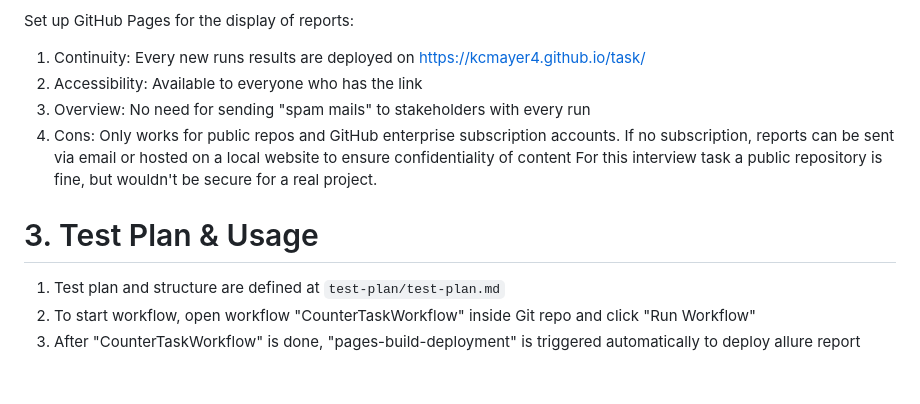
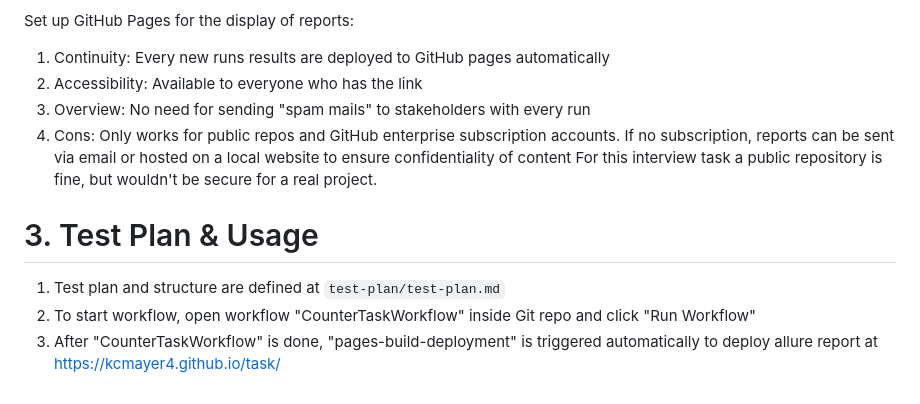
Before and after one commit to kcmayer4/task, a Markdown page: Readme.md, the part around the change. GitHub-like rendering.

Commit message:
Update Readme.md
- refined explanation

```diff
--- a/Readme.md
+++ b/Readme.md
@@ -57,7 +57,7 @@ Set up allure reports:
 3. Control: More control over report contents and reports structures
 
 Set up GitHub Pages for the display of reports:
-1. Continuity: Every new runs results are deployed on https://kcmayer4.github.io/task/
+1. Continuity: Every new runs results are deployed to GitHub pages automatically
 2. Accessibility: Available to everyone who has the link
 3. Overview: No need for sending "spam mails" to stakeholders with every run
 4. Cons: Only works for public repos and GitHub enterprise subscription accounts.
@@ -68,4 +68,4 @@ Set up GitHub Pages for the display of reports:
 
 1. Test plan and structure are defined at  `test-plan/test-plan.md`
 2. To start workflow, open workflow "CounterTaskWorkflow" inside Git repo and click "Run Workflow"
-3. After "CounterTaskWorkflow" is done, "pages-build-deployment" is triggered automatically to deploy allure report
+3. After "CounterTaskWorkflow" is done, "pages-build-deployment" is triggered automatically to deploy allure report at https://kcmayer4.github.io/task/
```
